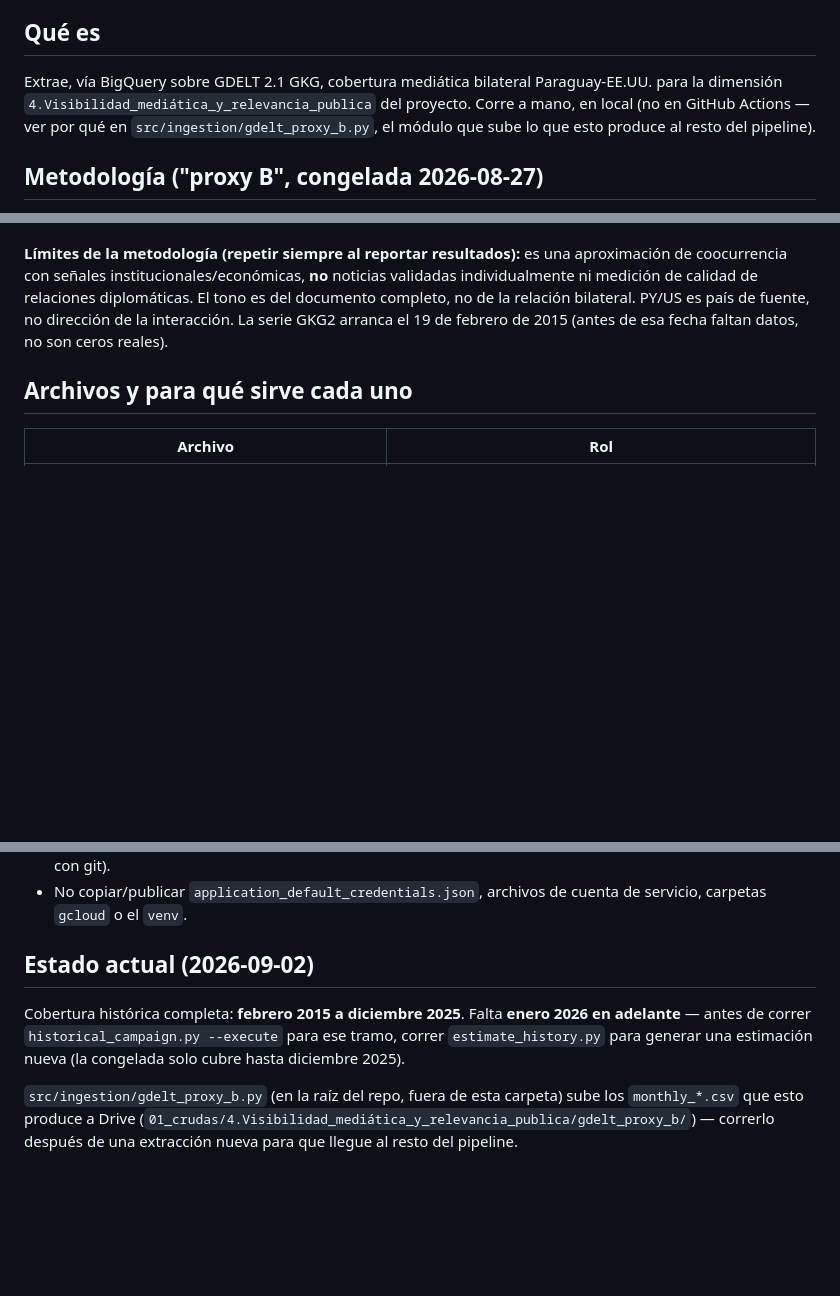
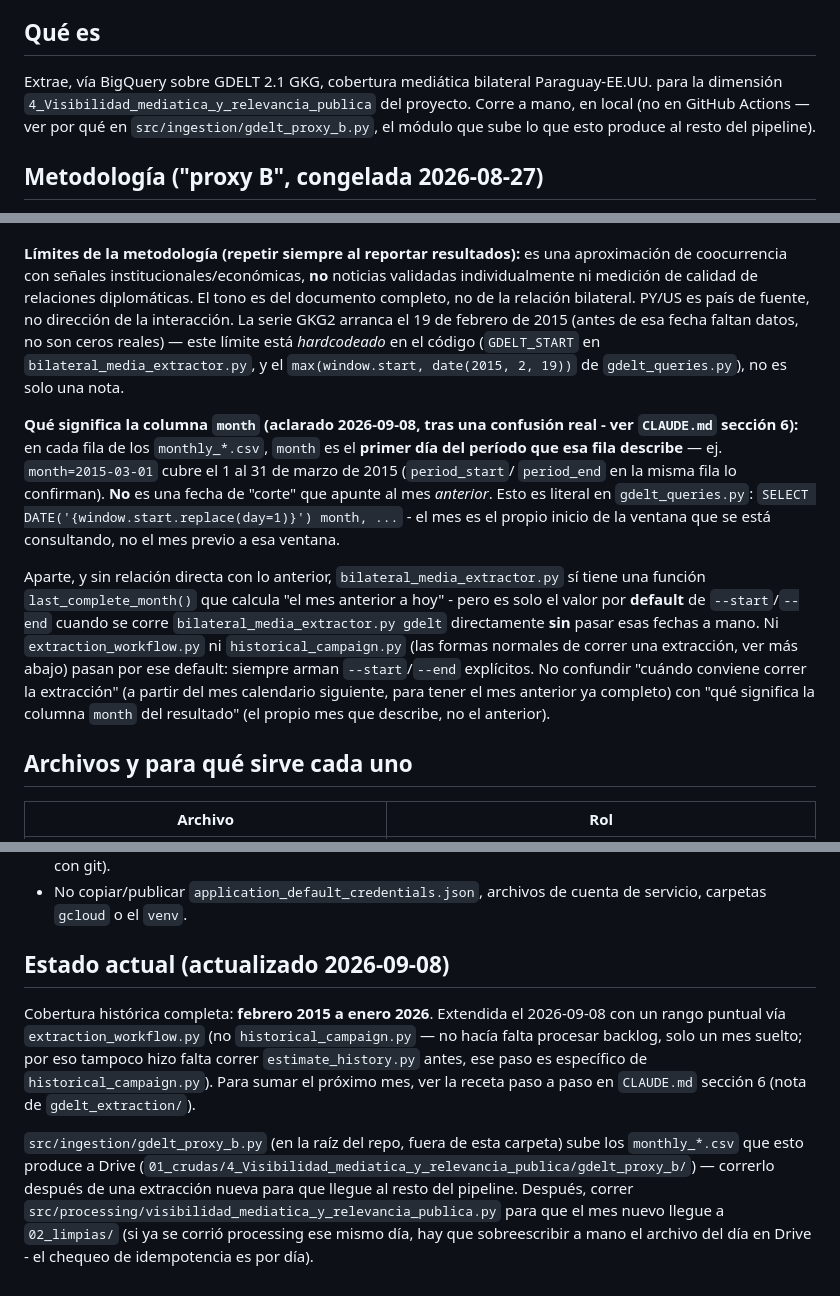
Before and after one commit to lvisalotequi/Paraguay_Index, a Markdown page: gdelt_extraction/README.md, 3 parts joined by grey strips. Drawn GitHub-style; blank space fills up the shorter version.

Commit message:
Ajuste de costexto claude

```diff
--- a/gdelt_extraction/README.md
+++ b/gdelt_extraction/README.md
@@ -9,7 +9,7 @@ histórico de cómo se llegó a la regla actual quedó fuera.
 ## Qué es
 
 Extrae, vía BigQuery sobre GDELT 2.1 GKG, cobertura mediática bilateral
-Paraguay-EE.UU. para la dimensión `4.Visibilidad_mediática_y_relevancia_publica`
+Paraguay-EE.UU. para la dimensión `4_Visibilidad_mediatica_y_relevancia_publica`
 del proyecto. Corre a mano, en local (no en GitHub Actions — ver por qué en
 `src/ingestion/gdelt_proxy_b.py`, el módulo que sube lo que esto produce al
 resto del pipeline).
@@ -31,7 +31,31 @@ una aproximación de coocurrencia con señales institucionales/económicas,
 relaciones diplomáticas. El tono es del documento completo, no de la
 relación bilateral. PY/US es país de fuente, no dirección de la
 interacción. La serie GKG2 arranca el 19 de febrero de 2015 (antes de esa
-fecha faltan datos, no son ceros reales).
+fecha faltan datos, no son ceros reales) — este límite está *hardcodeado*
+en el código (`GDELT_START` en `bilateral_media_extractor.py`, y el
+`max(window.start, date(2015, 2, 19))` de `gdelt_queries.py`), no es solo
+una nota.
+
+**Qué significa la columna `month` (aclarado 2026-09-08, tras una confusión
+real - ver `CLAUDE.md` sección 6):** en cada fila de los `monthly_*.csv`,
+`month` es el **primer día del período que esa fila describe** — ej.
+`month=2015-03-01` cubre el 1 al 31 de marzo de 2015 (`period_start`/
+`period_end` en la misma fila lo confirman). **No** es una fecha de "corte"
+que apunte al mes *anterior*. Esto es literal en `gdelt_queries.py`:
+`SELECT DATE('{window.start.replace(day=1)}') month, ...` - el mes es el
+propio inicio de la ventana que se está consultando, no el mes previo a
+esa ventana.
+
+Aparte, y sin relación directa con lo anterior, `bilateral_media_extractor.py`
+sí tiene una función `last_complete_month()` que calcula "el mes anterior a
+hoy" - pero es solo el valor por **default** de `--start`/`--end` cuando se
+corre `bilateral_media_extractor.py gdelt` directamente **sin** pasar esas
+fechas a mano. Ni `extraction_workflow.py` ni `historical_campaign.py` (las
+formas normales de correr una extracción, ver más abajo) pasan por ese
+default: siempre arman `--start`/`--end` explícitos. No confundir "cuándo
+conviene correr la extracción" (a partir del mes calendario siguiente, para
+tener el mes anterior ya completo) con "qué significa la columna `month`
+del resultado" (el propio mes que describe, no el anterior).
 
 ## Archivos y para qué sirve cada uno
 
@@ -117,15 +141,21 @@ python proxy_b.py RUTA_AL_CSV_CON_THEMES --output RUTA_NUEVA.json
 - No copiar/publicar `application_default_credentials.json`, archivos de
   cuenta de servicio, carpetas `gcloud` o el `venv`.
 
-## Estado actual (2026-09-02)
+## Estado actual (actualizado 2026-09-08)
 
-Cobertura histórica completa: **febrero 2015 a diciembre 2025**. Falta
-**enero 2026 en adelante** — antes de correr `historical_campaign.py
---execute` para ese tramo, correr `estimate_history.py` para generar una
-estimación nueva (la congelada solo cubre hasta diciembre 2025).
+Cobertura histórica completa: **febrero 2015 a enero 2026**. Extendida el
+2026-09-08 con un rango puntual vía `extraction_workflow.py` (no
+`historical_campaign.py` — no hacía falta procesar backlog, solo un mes
+suelto; por eso tampoco hizo falta correr `estimate_history.py` antes, ese
+paso es específico de `historical_campaign.py`). Para sumar el próximo mes,
+ver la receta paso a paso en `CLAUDE.md` sección 6 (nota de
+`gdelt_extraction/`).
 
 `src/ingestion/gdelt_proxy_b.py` (en la raíz del repo, fuera de esta
 carpeta) sube los `monthly_*.csv` que esto produce a Drive
-(`01_crudas/4.Visibilidad_mediática_y_relevancia_publica/gdelt_proxy_b/`) —
+(`01_crudas/4_Visibilidad_mediatica_y_relevancia_publica/gdelt_proxy_b/`) —
 correrlo después de una extracción nueva para que llegue al resto del
-pipeline.
+pipeline. Después, correr `src/processing/visibilidad_mediatica_y_relevancia_publica.py`
+para que el mes nuevo llegue a `02_limpias/` (si ya se corrió processing
+ese mismo día, hay que sobreescribir a mano el archivo del día en Drive -
+el chequeo de idempotencia es por día).
```
Also changed, not shown: other parts of gdelt_extraction/README.md (+1 -1 lines), CLAUDE.md (+59 -23 lines).
